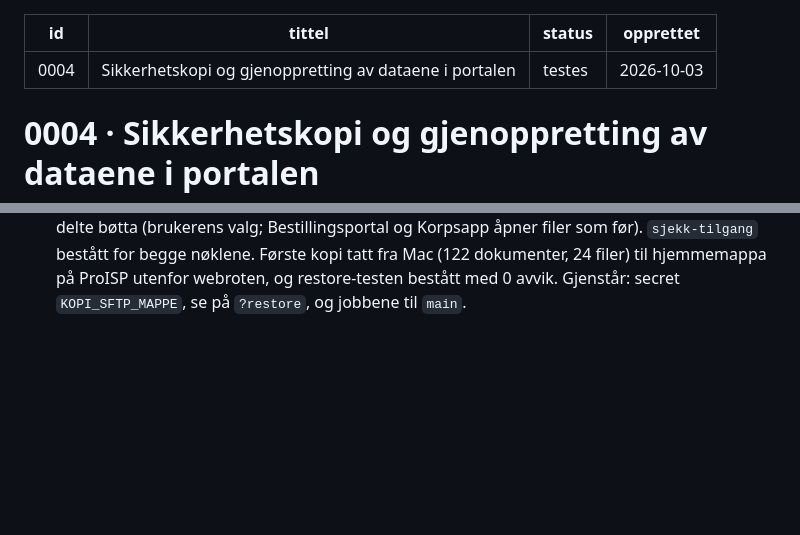
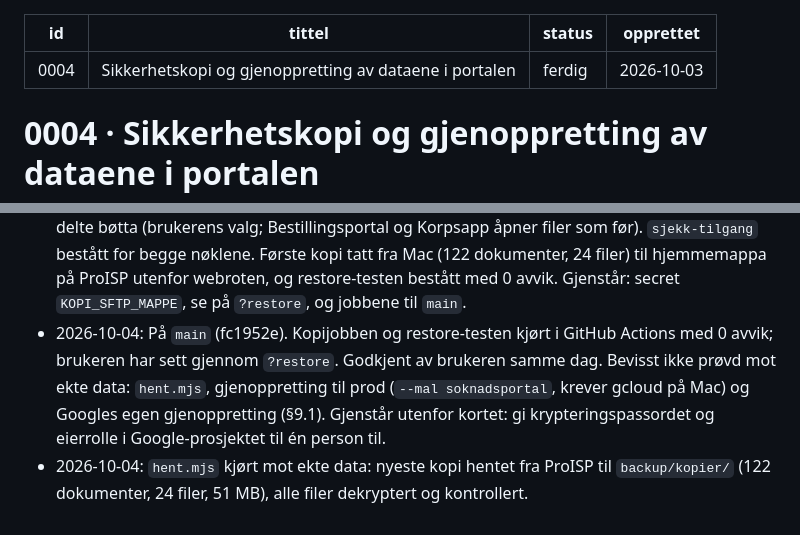
Before and after one commit to bbeitnes/Soknadsportal, a Markdown page: .kanban/5-ferdig/0004-sikkerhetskopi-og-gjenoppretting-av-dataene-i-portalen.md, 2 parts joined by grey strips. GitHub-like rendering; blank space fills up the shorter version.

Commit message:
Kort 0004 er prøvd mot ekte data og ferdig
Co-Authored-By: Claude Fable 5.1 <noreply@anthropic.com>

```diff
--- a/.kanban/4-testes/0004-sikkerhetskopi-og-gjenoppretting-av-dataene-i-portalen.md
+++ b/.kanban/5-ferdig/0004-sikkerhetskopi-og-gjenoppretting-av-dataene-i-portalen.md
@@ -1,7 +1,7 @@
 ---
 id: 0004
 tittel: Sikkerhetskopi og gjenoppretting av dataene i portalen
-status: testes
+status: ferdig
 opprettet: 2026-10-03
 ---
 
@@ -169,3 +169,10 @@ Løpende. Lenke til commits, skjermbilder, avklaringer.
   bestått for begge nøklene. Første kopi tatt fra Mac (122 dokumenter, 24 filer) til
   hjemmemappa på ProISP utenfor webroten, og restore-testen bestått med 0 avvik.
   Gjenstår: secret `KOPI_SFTP_MAPPE`, se på `?restore`, og jobbene til `main`.
+- 2026-10-04: På `main` (fc1952e). Kopijobben og restore-testen kjørt i GitHub Actions med 0 avvik;
+  brukeren har sett gjennom `?restore`. Godkjent av brukeren samme dag. Bevisst ikke prøvd mot
+  ekte data: `hent.mjs`, gjenoppretting til prod (`--mal soknadsportal`, krever gcloud på Mac) og
+  Googles egen gjenoppretting (§9.1). Gjenstår utenfor kortet: gi krypteringspassordet og eierrolle
+  i Google-prosjektet til én person til.
+- 2026-10-04: `hent.mjs` kjørt mot ekte data: nyeste kopi hentet fra ProISP til `backup/kopier/`
+  (122 dokumenter, 24 filer, 51 MB), alle filer dekryptert og kontrollert.
```
